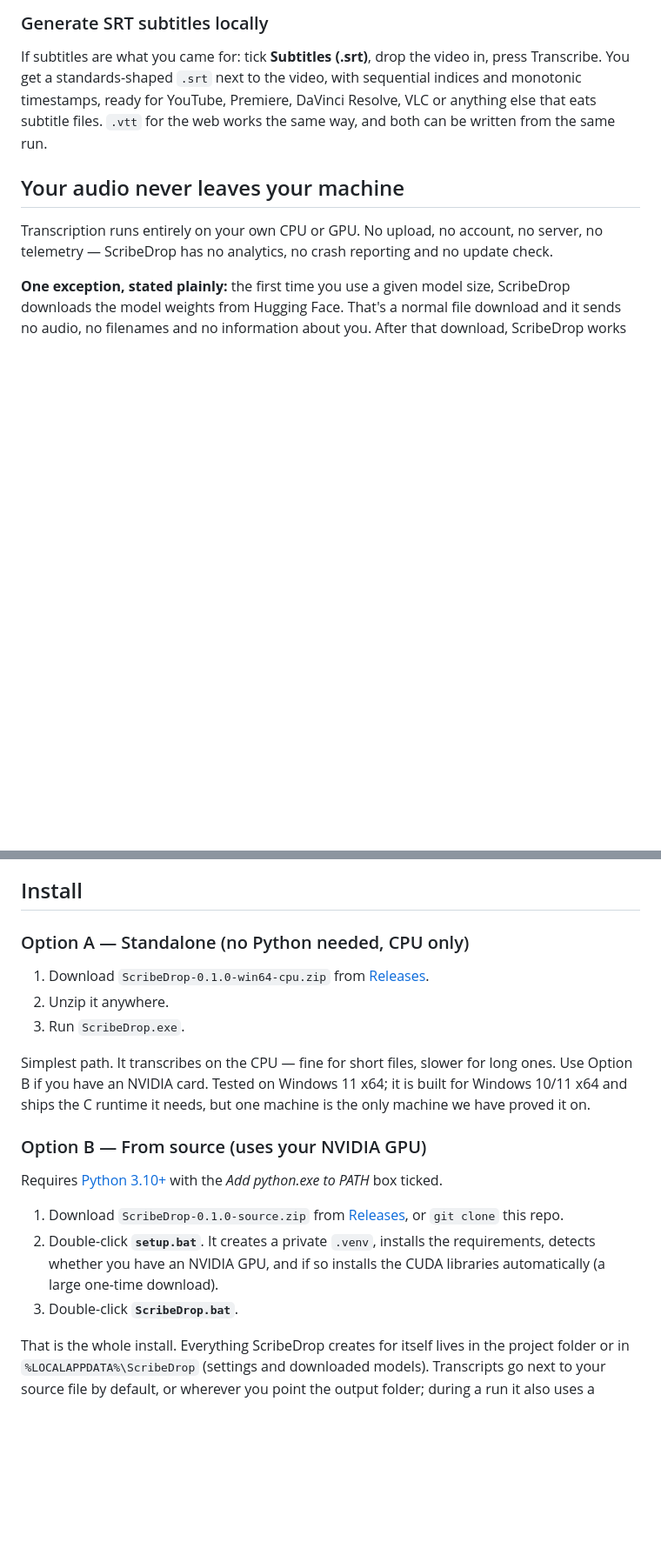
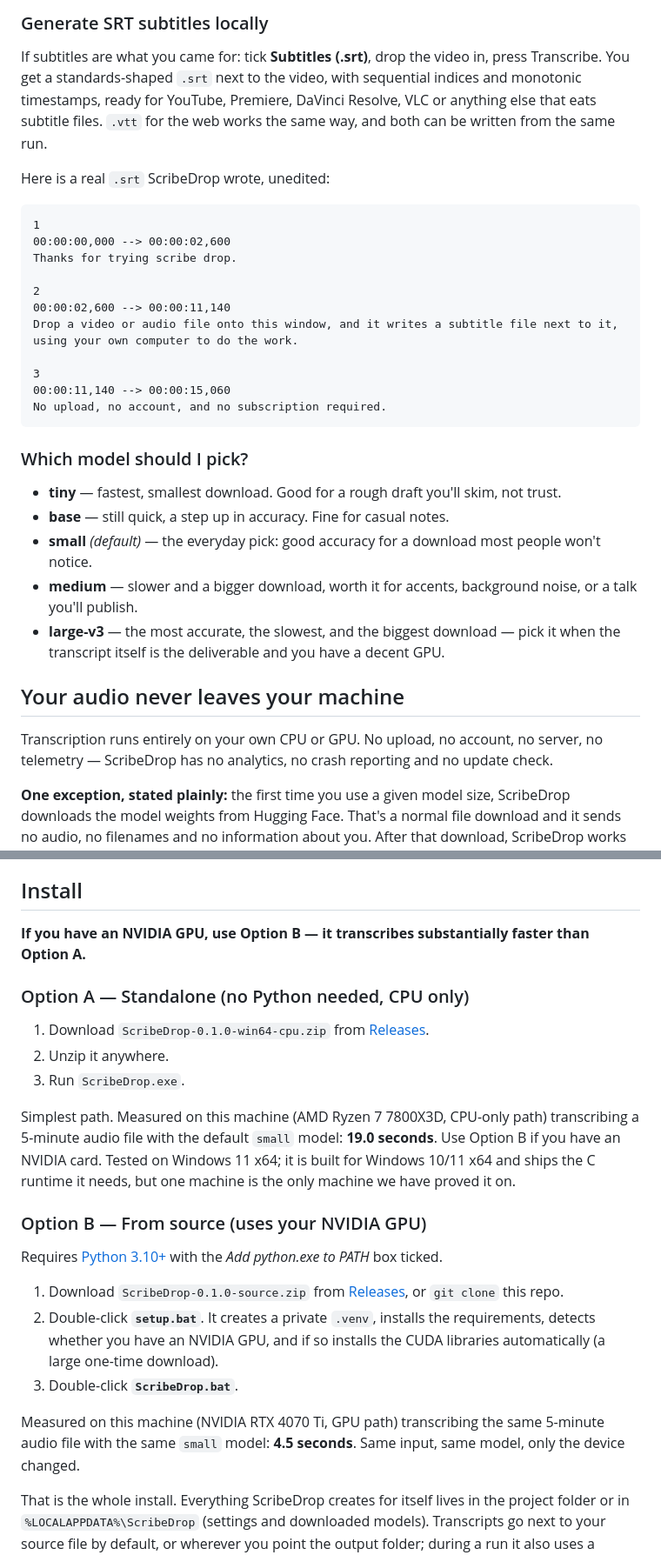
Before and after one commit to DJsluxx/scribedrop, a Markdown page: README.md, 2 parts joined by grey strips. Shown at 87% size. GitHub-like rendering; blank space fills up the shorter version.

Commit message:
docs: gpu-first install note, real srt sample, model guide, measured speed

````diff
--- a/README.md
+++ b/README.md
@@ -42,6 +44,30 @@ If subtitles are what you came for: tick **Subtitles (.srt)**, drop the video in
 standards-shaped `.srt` next to the video, with sequential indices and monotonic timestamps, ready for
 YouTube, Premiere, DaVinci Resolve, VLC or anything else that eats subtitle files. `.vtt` for the web works
 the same way, and both can be written from the same run.
+
+Here is a real `.srt` ScribeDrop wrote, unedited:
+
+```srt
+1
+00:00:00,000 --> 00:00:02,600
+Thanks for trying scribe drop.
+
+2
+00:00:02,600 --> 00:00:11,140
+Drop a video or audio file onto this window, and it writes a subtitle file next to it, using your own computer to do the work.
+
+3
+00:00:11,140 --> 00:00:15,060
+No upload, no account, and no subscription required.
+```
+
+### Which model should I pick?
+
+- **tiny** — fastest, smallest download. Good for a rough draft you'll skim, not trust.
+- **base** — still quick, a step up in accuracy. Fine for casual notes.
+- **small** *(default)* — the everyday pick: good accuracy for a download most people won't notice.
+- **medium** — slower and a bigger download, worth it for accents, background noise, or a talk you'll publish.
+- **large-v3** — the most accurate, the slowest, and the biggest download — pick it when the transcript itself is the deliverable and you have a decent GPU.
 
 ## Your audio never leaves your machine
 
@@ -91,15 +117,18 @@ the whole product.
 
 ## Install
 
+**If you have an NVIDIA GPU, use Option B — it transcribes substantially faster than Option A.**
+
 ### Option A — Standalone (no Python needed, CPU only)
 
 1. Download `ScribeDrop-0.1.0-win64-cpu.zip` from [Releases](../../releases).
 2. Unzip it anywhere.
 3. Run `ScribeDrop.exe`.
 
-Simplest path. It transcribes on the CPU — fine for short files, slower for long ones. Use Option B if you
-have an NVIDIA card. Tested on Windows 11 x64; it is built for Windows 10/11 x64 and ships the C runtime it
-needs, but one machine is the only machine we have proved it on.
+Simplest path. Measured on this machine (AMD Ryzen 7 7800X3D, CPU-only path) transcribing a 5-minute audio
+file with the default `small` model: **19.0 seconds**. Use Option B if you have an NVIDIA card. Tested on
+Windows 11 x64; it is built for Windows 10/11 x64 and ships the C runtime it needs, but one machine is the
+only machine we have proved it on.
 
 ### Option B — From source (uses your NVIDIA GPU)
 
@@ -109,6 +138,9 @@ Requires [Python 3.10+](https://www.python.org/downloads/) with the *Add python.
 2. Double-click **`setup.bat`**. It creates a private `.venv`, installs the requirements, detects whether you
    have an NVIDIA GPU, and if so installs the CUDA libraries automatically (a large one-time download).
 3. Double-click **`ScribeDrop.bat`**.
+
+Measured on this machine (NVIDIA RTX 4070 Ti, GPU path) transcribing the same 5-minute audio file with the
+same `small` model: **4.5 seconds**. Same input, same model, only the device changed.
 
 That is the whole install. Everything ScribeDrop creates for itself lives in the project folder or in
 `%LOCALAPPDATA%\ScribeDrop` (settings and downloaded models). Transcripts go next to your source file by
````
Also changed, not shown: other parts of README.md (+3 -1 lines).
